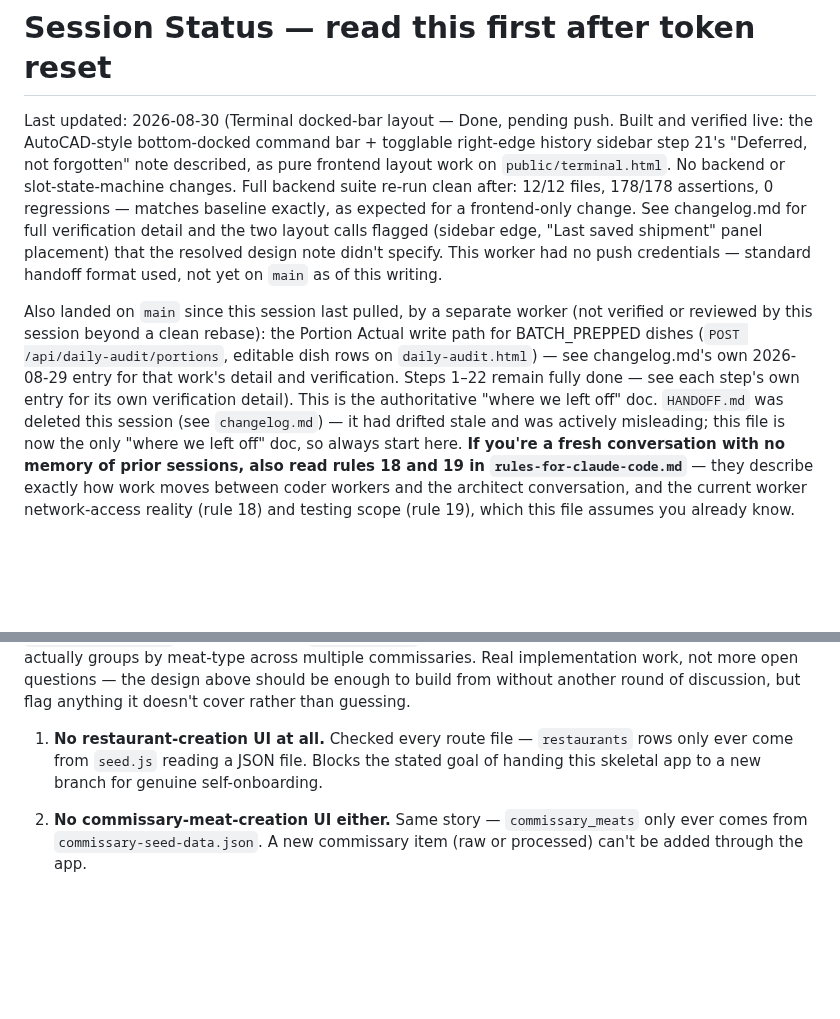
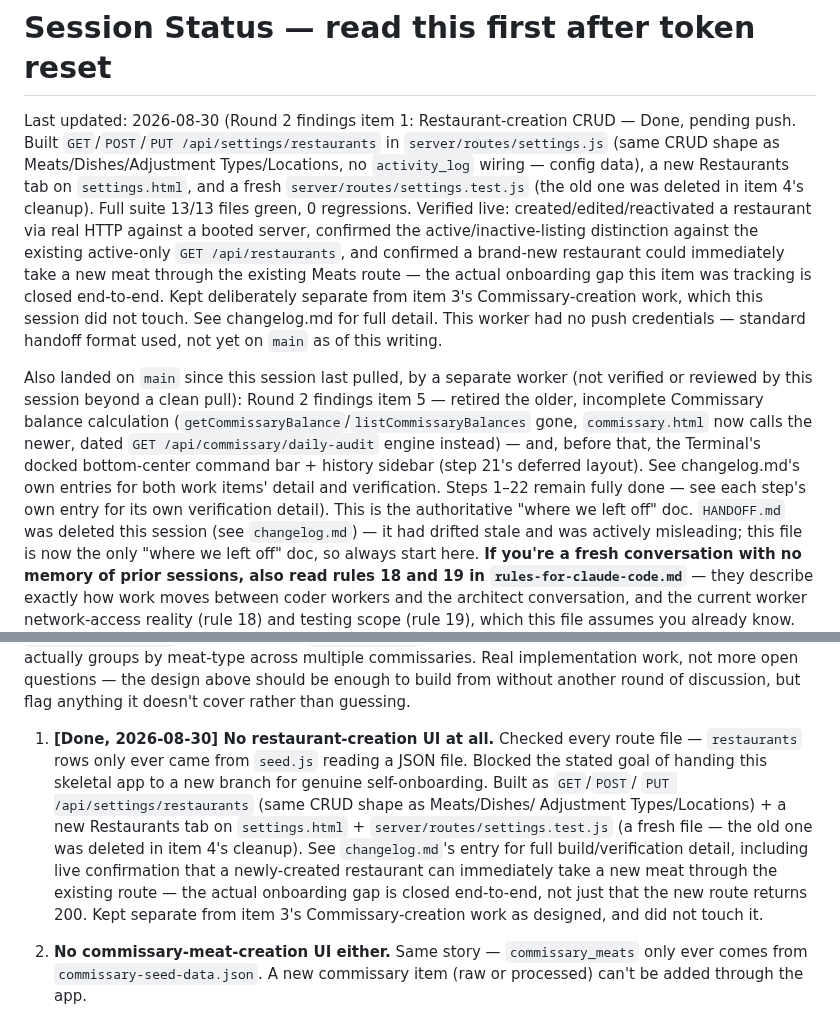
Before and after one commit to naokicodes/inventory-audit-app-3rdYr, a Markdown page: docs/session-status.md, 2 parts joined by grey strips. GitHub-like rendering; blank space fills up the shorter version.

```diff
--- a/docs/session-status.md
+++ b/docs/session-status.md
@@ -1,25 +1,32 @@
 # Session Status — read this first after token reset
 
-Last updated: 2026-08-30 (Terminal docked-bar layout — Done, pending
-push. Built and verified live: the AutoCAD-style bottom-docked command
-bar + togglable right-edge history sidebar step 21's "Deferred, not
-forgotten" note described, as pure frontend layout work on
-`public/terminal.html`. No backend or slot-state-machine changes. Full
-backend suite re-run clean after: 12/12 files, 178/178 assertions, 0
-regressions — matches baseline exactly, as expected for a
-frontend-only change. See changelog.md for full verification detail
-and the two layout calls flagged (sidebar edge, "Last saved shipment"
-panel placement) that the resolved design note didn't specify. This
-worker had no push credentials — standard handoff format used, not yet
-on `main` as of this writing.
+Last updated: 2026-08-30 (Round 2 findings item 1: Restaurant-creation
+CRUD — Done, pending push. Built `GET`/`POST`/`PUT
+/api/settings/restaurants` in `server/routes/settings.js` (same CRUD
+shape as Meats/Dishes/Adjustment Types/Locations, no `activity_log`
+wiring — config data), a new Restaurants tab on `settings.html`, and a
+fresh `server/routes/settings.test.js` (the old one was deleted in
+item 4's cleanup). Full suite 13/13 files green, 0 regressions.
+Verified live: created/edited/reactivated a restaurant via real HTTP
+against a booted server, confirmed the active/inactive-listing
+distinction against the existing active-only `GET /api/restaurants`,
+and confirmed a brand-new restaurant could immediately take a new meat
+through the existing Meats route — the actual onboarding gap this item
+was tracking is closed end-to-end. Kept deliberately separate from
+item 3's Commissary-creation work, which this session did not touch.
+See changelog.md for full detail. This worker had no push credentials
+— standard handoff format used, not yet on `main` as of this writing.
 
 Also landed on `main` since this session last pulled, by a separate
-worker (not verified or reviewed by this session beyond a clean
-rebase): the Portion Actual write path for BATCH_PREPPED dishes
-(`POST /api/daily-audit/portions`, editable dish rows on
-`daily-audit.html`) — see changelog.md's own 2026-08-29 entry for that
-work's detail and verification. Steps 1–22 remain fully done — see
-each step's own entry for its own verification detail).
+worker (not verified or reviewed by this session beyond a clean pull):
+Round 2 findings item 5 — retired the older, incomplete Commissary
+balance calculation (`getCommissaryBalance`/`listCommissaryBalances`
+gone, `commissary.html` now calls the newer, dated
+`GET /api/commissary/daily-audit` engine instead) — and, before that,
+the Terminal's docked bottom-center command bar + history sidebar
+(step 21's deferred layout). See changelog.md's own entries for both
+work items' detail and verification. Steps 1–22 remain fully done —
+see each step's own entry for its own verification detail).
 This is the authoritative "where we left off" doc. `HANDOFF.md` was
 deleted this session (see `changelog.md`) — it had drifted stale and was
 actively misleading; this file is now the only "where we left off" doc,
@@ -1323,10 +1330,20 @@ more open questions — the design above should be enough to build from
 without another round of discussion, but flag anything it doesn't
 cover rather than guessing.
 
-1. **No restaurant-creation UI at all.** Checked every route file —
-   `restaurants` rows only ever come from `seed.js` reading a JSON file.
-   Blocks the stated goal of handing this skeletal app to a new branch
-   for genuine self-onboarding.
+1. **[Done, 2026-08-30] No restaurant-creation UI at all.** Checked every
+   route file — `restaurants` rows only ever came from `seed.js` reading
+   a JSON file. Blocked the stated goal of handing this skeletal app to
+   a new branch for genuine self-onboarding. Built as `GET`/`POST`/
+   `PUT /api/settings/restaurants` (same CRUD shape as Meats/Dishes/
+   Adjustment Types/Locations) + a new Restaurants tab on
+   `settings.html` + `server/routes/settings.test.js` (a fresh file —
+   the old one was deleted in item 4's cleanup). See `changelog.md`'s
+   entry for full build/verification detail, including live
+   confirmation that a newly-created restaurant can immediately take a
+   new meat through the existing route — the actual onboarding gap is
+   closed end-to-end, not just that the new route returns 200. Kept
+   separate from item 3's Commissary-creation work as designed, and did
+   not touch it.
 
 2. **No commissary-meat-creation UI either.** Same story —
    `commissary_meats` only ever comes from `commissary-seed-data.json`.
```
Also changed, not shown: docs/changelog.md (+16 -0 lines).
